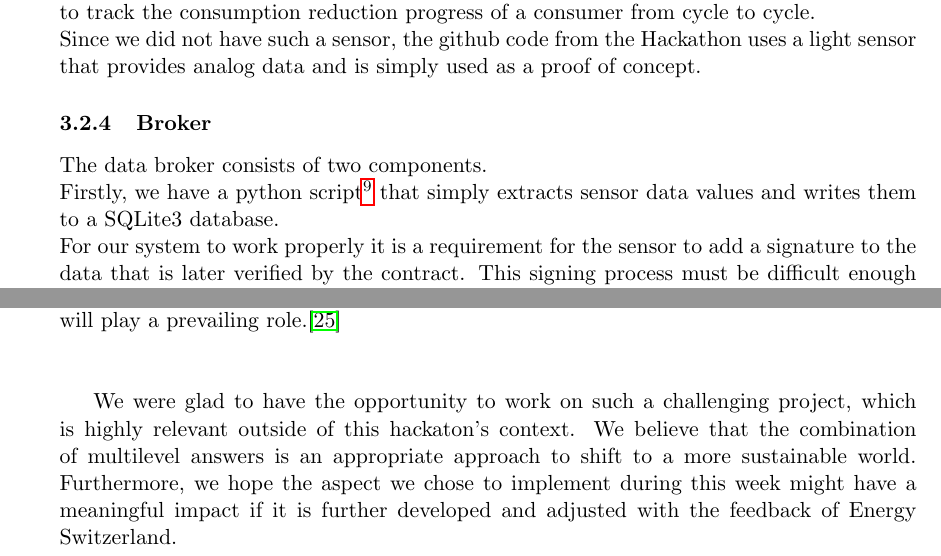
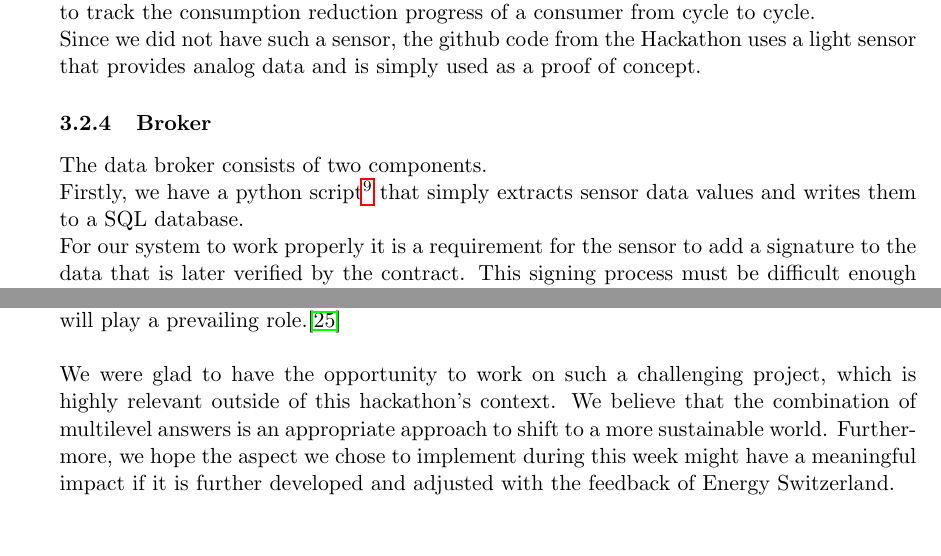
Before and after one commit to maede97/MinusMinusEnergy, a LaTeX document (doc/report/reportMinusMinusEnergy.tex): two parts of pages 16 and 19 of 22, joined at a grey line, cut so that both start at the same text, the shorter picture padded with empty space. Compiled offline with pdfLaTeX.

Commit message:
Remove weird indent

```diff
--- a/doc/report/reportMinusMinusEnergy.tex
+++ b/doc/report/reportMinusMinusEnergy.tex
@@ -271,7 +271,7 @@ Since we did not have such a sensor, the github code from the Hackathon uses a l
 
 \subsubsection{Broker}
 The data broker consists of two components. \\
-Firstly, we have a python script\footnote{src/client/broker/sensorDataHandler.py} that simply extracts sensor data values and writes them to a SQLite3 database. \\
+Firstly, we have a python script\footnote{src/client/broker/sensorDataHandler.py} that simply extracts sensor data values and writes them to a SQL database. \\
 For our system to work properly it is a requirement for the sensor to add a signature to the data that is later verified by the contract. This signing process must be difficult enough to reverse-engineer that one cannot generate any profit out of simply breaking the sensor open and extracting a private key.\\
 The data handler is what we call a C++ program\footnote{src/client/broker/datahandler.cpp} that is used to determine how much energy a consumer has saved in a cycle. The program first extracts the energy consumption in the current cycle from the SQLite3 database. Afterwards, it creates a signed transaction from the extracted data and sends them to the MMEToken contract on the blockchain.\\
 A relatively small problem that however we have yet to solve is performance-related: The calculation step of the tokens can be non-trivial, especially if the evaluation of the statistics should be as fair as possible i.e. taking into account the number of persons consuming power that passes through this sensor, the heating system of the house and many more similar factors. These small calculations eventually pile up to a very large amount of computation power used by the blockchain that possibly could be saved by moving this calculation onto a small computer
@@ -300,9 +300,8 @@ In the current fund smart contract, there is only one way to retrieve the stored
 Currently, the implementation lacks any sort of voting system which would be used to give back the money from the fund to local communities (and projects they choose). This would of course have to be implemented, along with a way for the system to know which sustainability projects are relevant to a consumer. Our first design idea was based on only showing projects in a consumer's hometown. This however ties in with the privacy concerns mentioned in section \ref{subsec:privacy} and thus needs further refinement.
 \subsubsection{Scalability}
 As with any blockchain based system, we have also thought about scalability of our project. We believe that our current architecture will work well and in a time frame of a few months to reduce power consumption on a very small scale, e.g. a neighbourhood of single family homes or an apartment building block. This claim is based on the assumption that the competition aspect of potentially knowing and wanting to one-up a familiar face is more encouraging compared to just being a drop in the water of a large scale network. Furthermore, the higher the competition within the consumer group, the higher the potential effort (reduced power consumption) an individual is willing to make.\\
-By shifting the role of consumers through giving them the ability to control their energy consumption and the power to choose the projects in which to reinvest, this Blockchain technology's application should be quite fast accepted and appreciated from the local population. This could be a first step toward a more distributed energy system in the future, when consumers will start producing electricity, becoming so-called "prosumers". This raises the additional challenge of interoperability between technology solutions. But upstream of those transitions, the legal framework and the necessary advertising campaigns will play a prevailing role.\cite{25} \\\\
-
-We were glad to have the opportunity to work on such a challenging project, which is highly relevant outside of this hackaton's context. We believe that the combination of multilevel answers is an appropriate approach to shift to a more sustainable world. Furthermore, we hope the aspect we chose to implement during this week might have a meaningful impact if it is further developed and adjusted with the feedback of Energy Switzerland.
+By shifting the role of consumers through giving them the ability to control their energy consumption and the power to choose the projects in which to reinvest, this Blockchain technology's application should be quite fast accepted and appreciated from the local population. This could be a first step toward a more distributed energy system in the future, when consumers will start producing electricity, becoming so-called "prosumers". This raises the additional challenge of interoperability between technology solutions. But upstream of those transitions, the legal framework and the necessary advertising campaigns will play a prevailing role.\cite{25}\\\\
+We were glad to have the opportunity to work on such a challenging project, which is highly relevant outside of this hackathon's context. We believe that the combination of multilevel answers is an appropriate approach to shift to a more sustainable world. Furthermore, we hope the aspect we chose to implement during this week might have a meaningful impact if it is further developed and adjusted with the feedback of Energy Switzerland.
 
 \pagebreak
 \begin{thebibliography}{25}
```
Also changed, not shown: doc/report/reportMinusMinusEnergy.tex (4 more changed lines).
